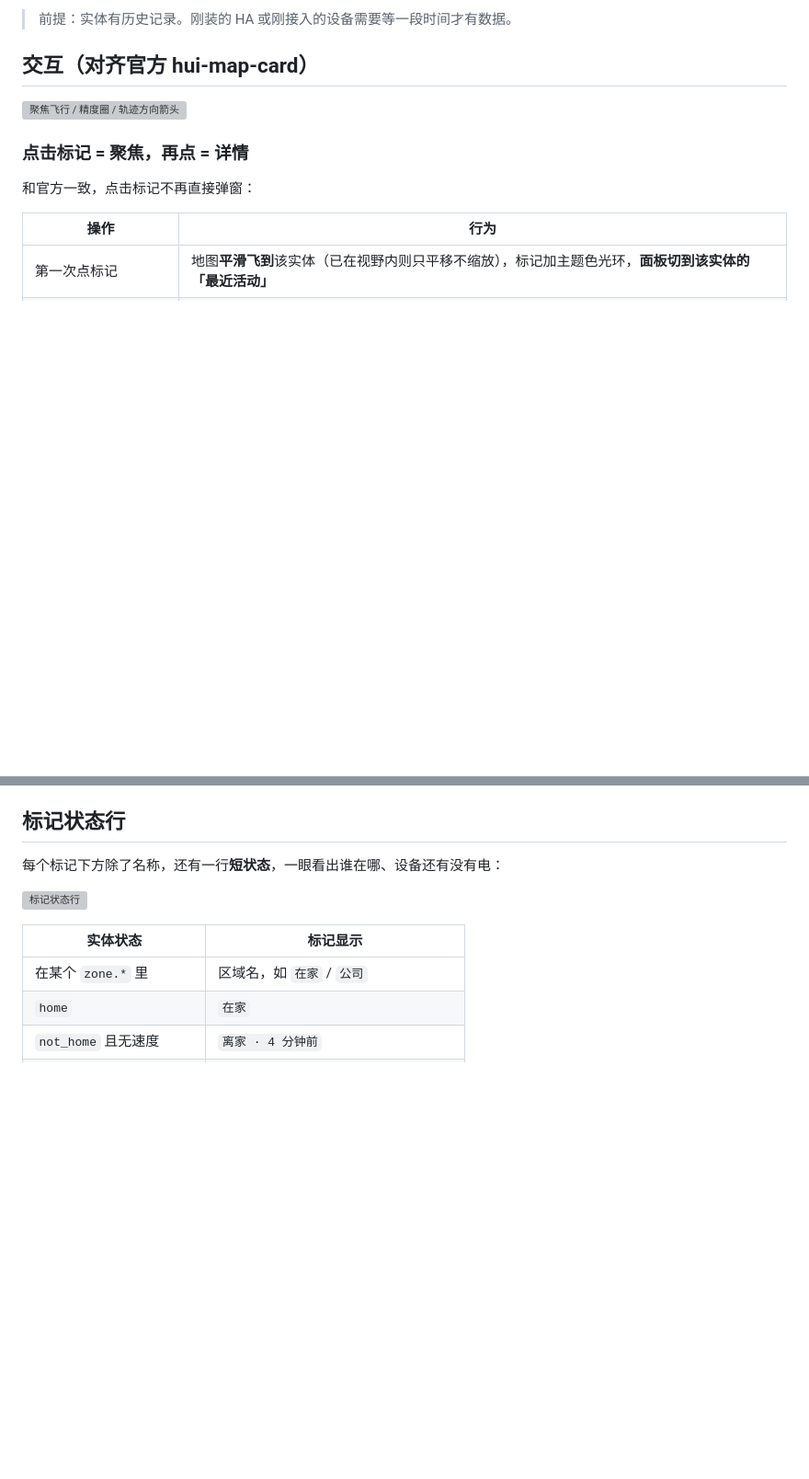
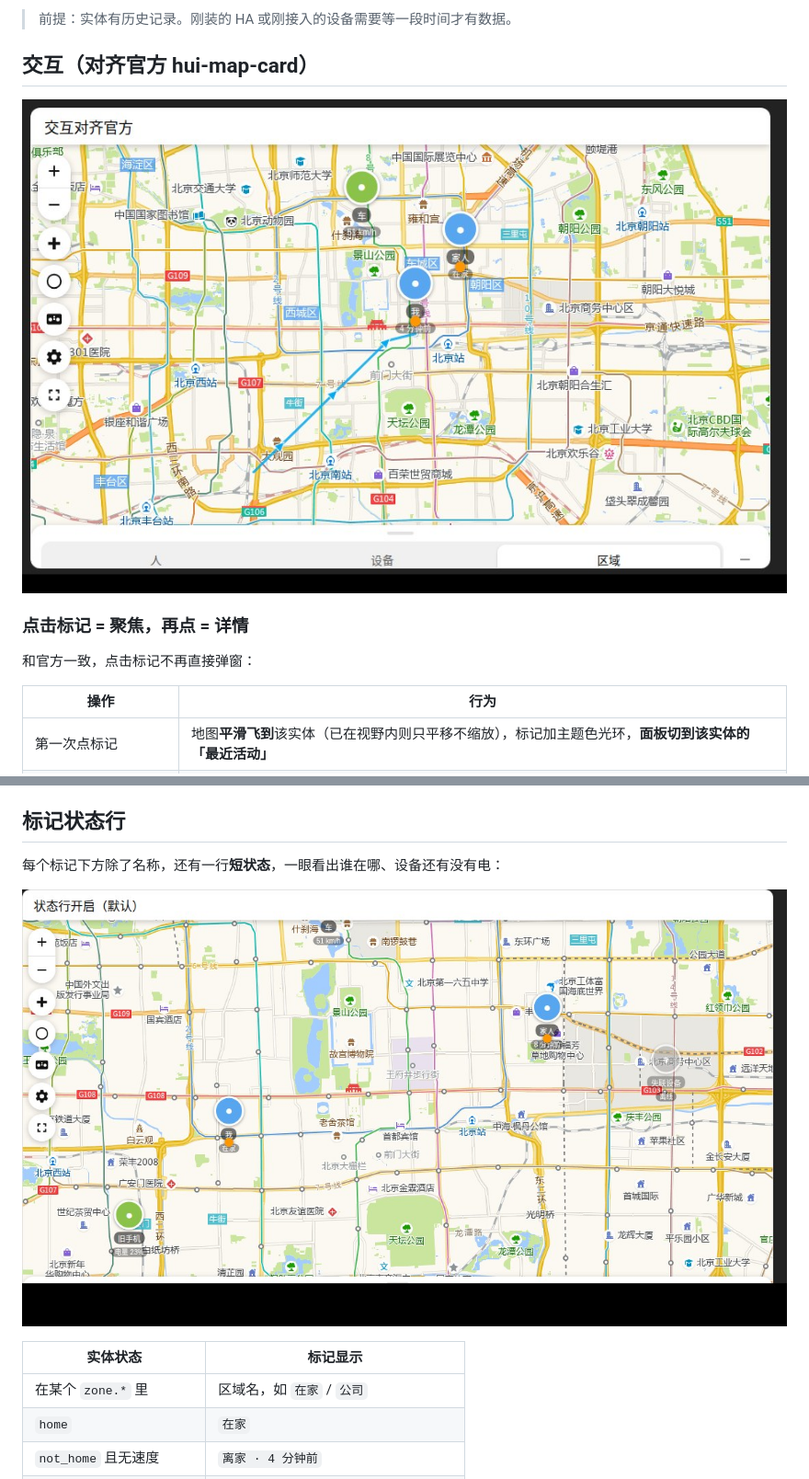
Before and after one commit to RockJesus/ha-map-cn, a Markdown page: README.md, 2 parts joined by grey strips. Shown at 92% size. GitHub-like rendering; pictures changed too: images/interact-official.jpg (added), images/marker-status.jpg (added); blank space fills up the shorter version; grey boxes are pictures that could not be loaded.

```diff
--- a/README.md
+++ b/README.md
@@ -171,7 +171,7 @@ dedupe_trackers: true        # person 已覆盖的 device_tracker 不再单独
 
 ## 交互（对齐官方 hui-map-card）
 
-![聚焦飞行 / 精度圈 / 轨迹方向箭头](examples/interact-official.jpg)
+![聚焦飞行 / 精度圈 / 轨迹方向箭头](images/interact-official.jpg)
 
 ### 点击标记 = 聚焦，再点 = 详情
 
@@ -227,7 +227,7 @@ dedupe_trackers: true        # person 已覆盖的 device_tracker 不再单独
 
 每个标记下方除了名称，还有一行**短状态**，一眼看出谁在哪、设备还有没有电：
 
-![标记状态行](examples/marker-status.jpg)
+![标记状态行](images/marker-status.jpg)
 
 | 实体状态 | 标记显示 |
 |---|---|
```
Also changed, not shown: other parts of README.md (+9 -21 lines), images/layout-desktop.jpg (added), images/layout-phone.jpg (added), 3 other files.
